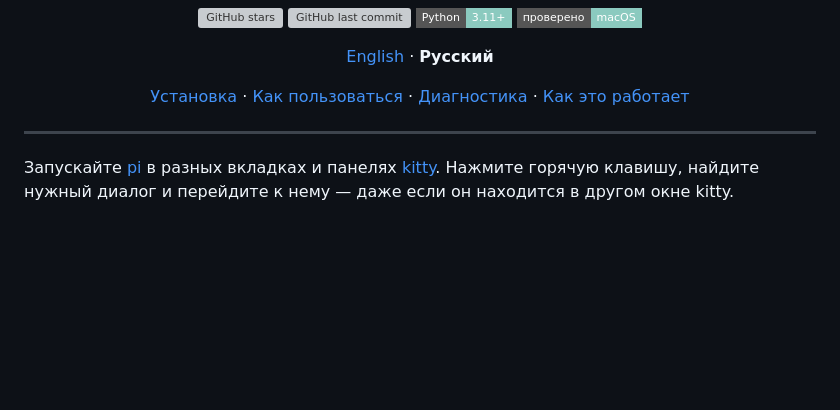
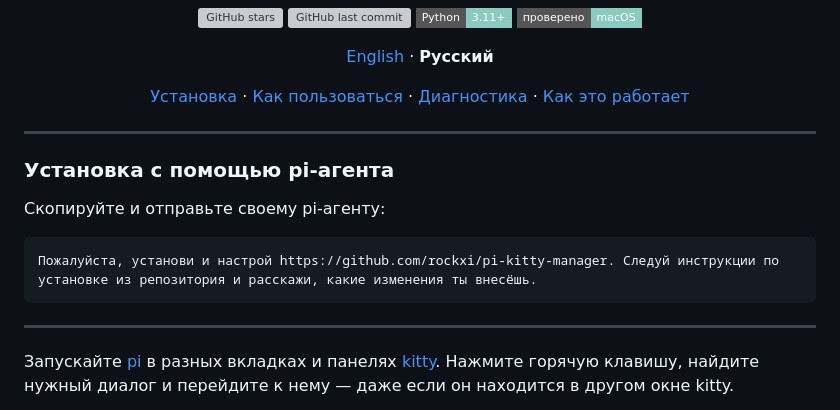
Before and after one commit to rockxi/pi-kitty-manager, a Markdown page: README.ru.md, the part around the change. GitHub-like rendering; badges without logos; blank space fills up the shorter version; grey boxes are pictures that could not be loaded.

````diff
--- a/README.ru.md
+++ b/README.ru.md
@@ -16,6 +16,16 @@
 [Установка](#установка) · [Как пользоваться](#как-пользоваться) · [Диагностика](#диагностика) · [Как это работает](#как-это-работает)
 
 </div>
+
+---
+
+### Установка с помощью pi-агента
+
+Скопируйте и отправьте своему pi-агенту:
+
+```text
+Пожалуйста, установи и настрой https://github.com/rockxi/pi-kitty-manager. Следуй инструкции по установке из репозитория и расскажи, какие изменения ты внесёшь.
+```
 
 ---
 
````
Also changed, not shown: README.md (+10 -0 lines).
